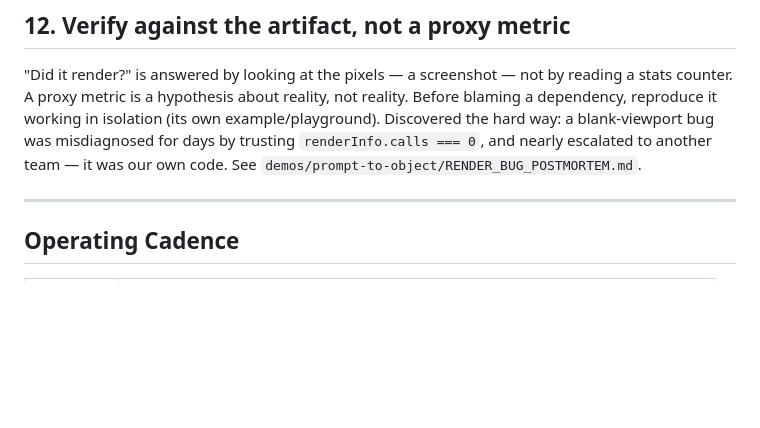
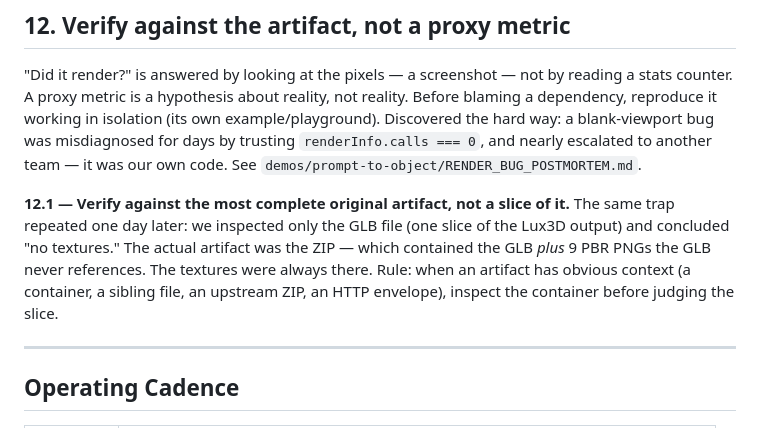
Before and after one commit to ZicoZhou10/3d-incubators, a Markdown page: DECISION_PRINCIPLES.md, the part around the change. Drawn GitHub-style; blank space fills up the shorter version.

Commit message:
docs: Principle #12.1 — verify the complete artifact, not a slice

```diff
--- a/DECISION_PRINCIPLES.md
+++ b/DECISION_PRINCIPLES.md
@@ -42,6 +42,8 @@ Anything that wasted 2 minutes building Demo 1 will waste 2N minutes building De
 ## 12. Verify against the artifact, not a proxy metric
 "Did it render?" is answered by looking at the pixels — a screenshot — not by reading a stats counter. A proxy metric is a hypothesis about reality, not reality. Before blaming a dependency, reproduce it working in isolation (its own example/playground). Discovered the hard way: a blank-viewport bug was misdiagnosed for days by trusting `renderInfo.calls === 0`, and nearly escalated to another team — it was our own code. See `demos/prompt-to-object/RENDER_BUG_POSTMORTEM.md`.
 
+**12.1 — Verify against the most complete original artifact, not a slice of it.** The same trap repeated one day later: we inspected only the GLB file (one slice of the Lux3D output) and concluded "no textures." The actual artifact was the ZIP — which contained the GLB *plus* 9 PBR PNGs the GLB never references. The textures were always there. Rule: when an artifact has obvious context (a container, a sibling file, an upstream ZIP, an HTTP envelope), inspect the container before judging the slice.
+
 ---
 
 ## Operating Cadence
```
